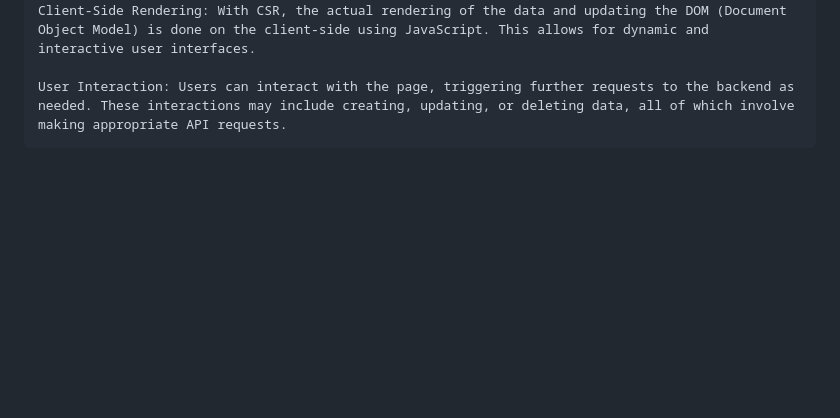
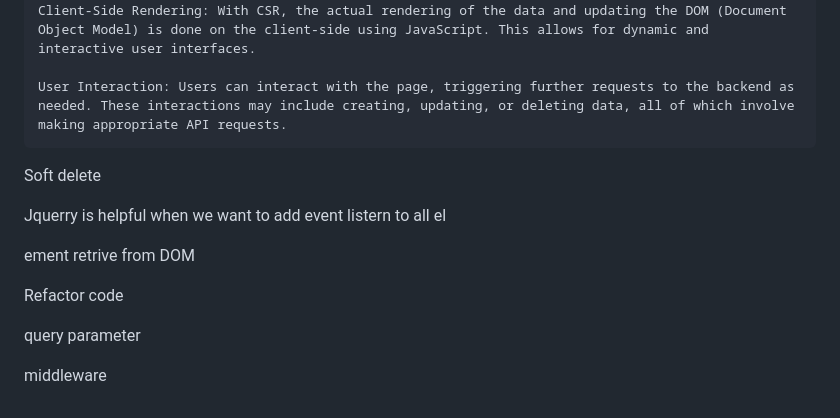
Before and after one commit to minhtrung21032002/Java_Script_Learning, a Markdown page: README2.md, the part around the change. GitHub-like rendering; blank space fills up the shorter version.

```diff
--- a/README2.md
+++ b/README2.md
@@ -79,3 +79,16 @@ Frontend Workflow:
     Client-Side Rendering: With CSR, the actual rendering of the data and updating the DOM (Document Object Model) is done on the client-side using JavaScript. This allows for dynamic and interactive user interfaces.
 
     User Interaction: Users can interact with the page, triggering further requests to the backend as needed. These interactions may include creating, updating, or deleting data, all of which involve making appropriate API requests.
+
+ Soft delete
+
+Jquerry is helpful when we want to add event listern to all el
+
+ement retrive from DOM
+
+
+Refactor code
+
+query parameter
+
+middleware
```
